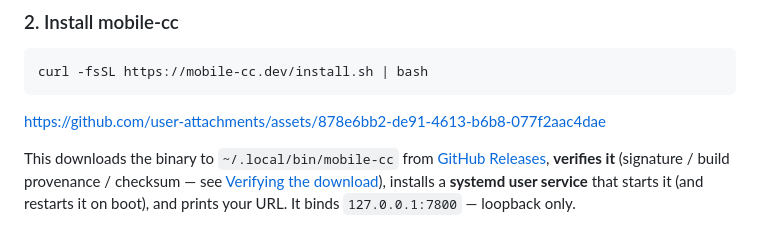
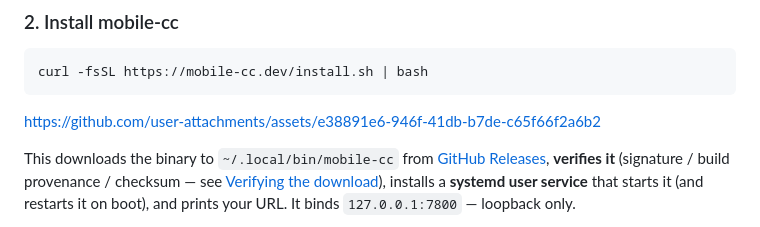
Before and after one commit to eyalev/mobile-cc, a Markdown page: README.md, the part around the change. Drawn GitHub-style.

Commit message:
docs: point install demo at re-recorded current-flow video
Swaps the README curl-install player to the re-recorded clip (GitHub Releases +
minisign + SHA-256). Asset kept public via issue #1.

Co-Authored-By: Claude Opus 4.8 (1M context) <noreply@anthropic.com>

````diff
--- a/README.md
+++ b/README.md
@@ -81,7 +81,7 @@ is even mentioned.
 curl -fsSL https://mobile-cc.dev/install.sh | bash
 ```
 
-https://github.com/user-attachments/assets/878e6bb2-de91-4613-b6b8-077f2aac4dae
+https://github.com/user-attachments/assets/e38891e6-946f-41db-b7de-c65f66f2a6b2
 
 This downloads the binary to `~/.local/bin/mobile-cc` from
 [GitHub Releases](https://github.com/eyalev/mobile-cc/releases/latest),
````
